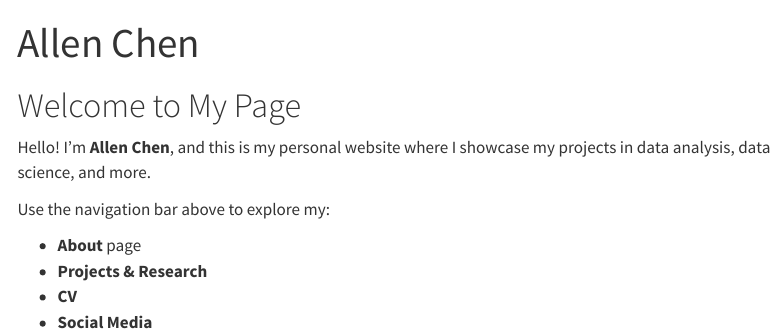
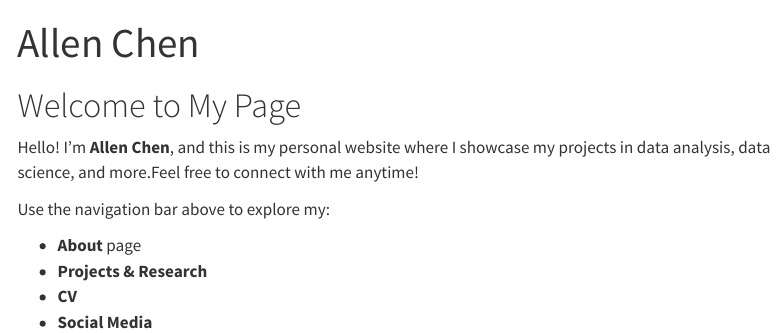
Before and after one commit to forajii/stats140xp_website, a Quarto document (index.qmd): the page in a window 1100 px wide, from its top. Rendered offline with R 4.5, knitr and Pandoc in place of Quarto, with nearby package versions; menus at the side of the page are left out.

Commit message:
Changed full scale website again

```diff
--- a/index.qmd
+++ b/index.qmd
@@ -5,7 +5,7 @@ title: "Allen Chen"
 # Welcome to My Page
 
 
-Hello! I'm **Allen Chen**, and this is my personal website where I showcase my projects in data analysis, data science, and more.
+Hello! I'm **Allen Chen**, and this is my personal website where I showcase my projects in data analysis, data science, and more.Feel free to connect with me anytime!
 
 
 Use the navigation bar above to explore my:
```
